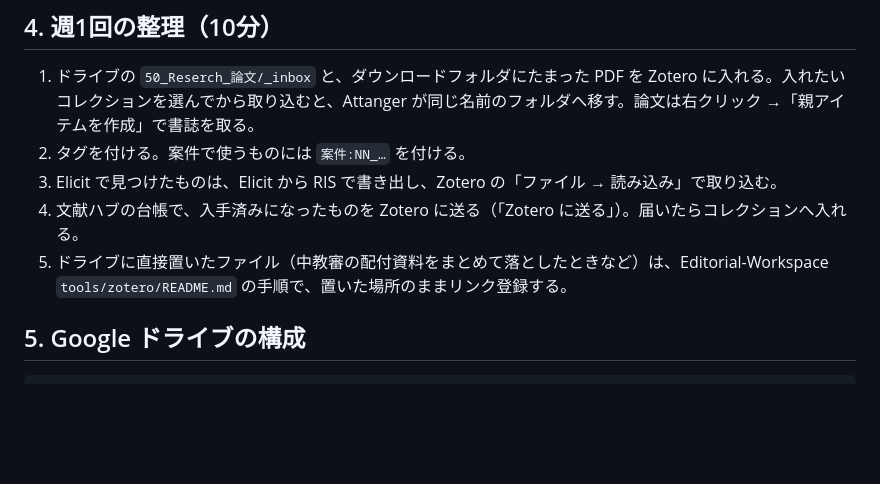
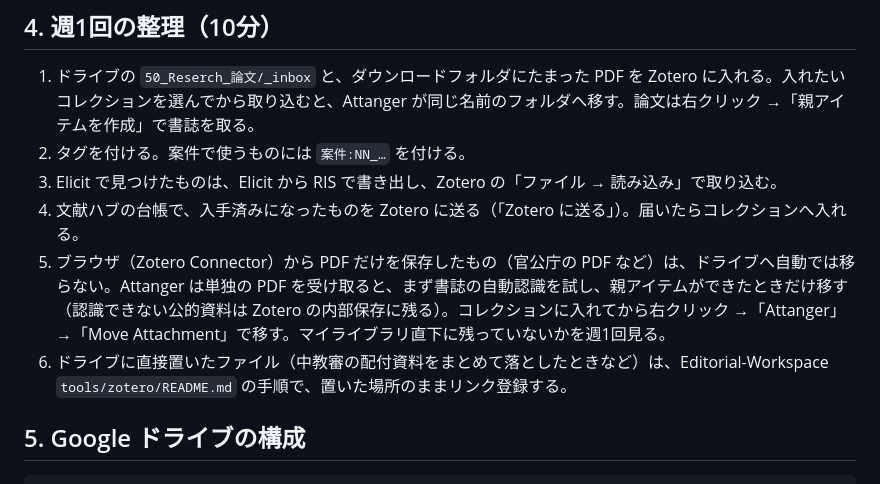
Before and after one commit to napple02/bunken-hub, a Markdown page: docs/文献の保存と整理.md, the part around the change. Drawn GitHub-style; blank space fills up the shorter version.

Commit message:
ブラウザから保存した単独の PDF が自動で移らない件と対処を追記
Attanger は単独の PDF の書誌を自動認識できたときだけドライブへ移すため、官公庁の PDF などは Zotero の内部保存に残る。週1回の整理に、コレクションへ入れて Move Attachment で移す手順を足した。

Co-Authored-By: Claude Opus 5.5 <noreply@anthropic.com>

```diff
--- a/docs/文献の保存と整理.md
+++ b/docs/文献の保存と整理.md
@@ -51,7 +51,8 @@
 2. タグを付ける。案件で使うものには `案件:NN_…` を付ける。
 3. Elicit で見つけたものは、Elicit から RIS で書き出し、Zotero の「ファイル → 読み込み」で取り込む。
 4. 文献ハブの台帳で、入手済みになったものを Zotero に送る（「Zotero に送る」）。届いたらコレクションへ入れる。
-5. ドライブに直接置いたファイル（中教審の配付資料をまとめて落としたときなど）は、Editorial-Workspace `tools/zotero/README.md` の手順で、置いた場所のままリンク登録する。
+5. ブラウザ（Zotero Connector）から PDF だけを保存したもの（官公庁の PDF など）は、ドライブへ自動では移らない。Attanger は単独の PDF を受け取ると、まず書誌の自動認識を試し、親アイテムができたときだけ移す（認識できない公的資料は Zotero の内部保存に残る）。コレクションに入れてから右クリック →「Attanger」→「Move Attachment」で移す。マイライブラリ直下に残っていないかを週1回見る。
+6. ドライブに直接置いたファイル（中教審の配付資料をまとめて落としたときなど）は、Editorial-Workspace `tools/zotero/README.md` の手順で、置いた場所のままリンク登録する。
 
 ## 5. Google ドライブの構成
 
```
